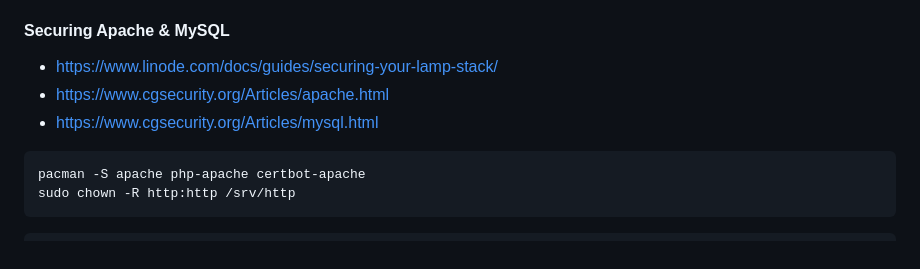
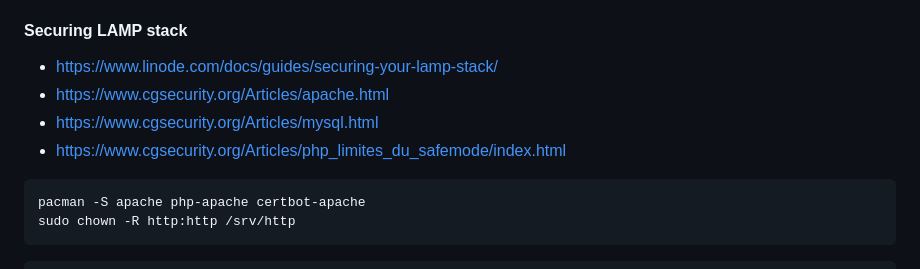
Before and after one commit to 4nuit/Hacking, a Markdown page: web/README.md, the part around the change. GitHub-like rendering.

````diff
--- a/web/README.md
+++ b/web/README.md
@@ -98,11 +98,12 @@
 - https://www.noip.com/ #free dns
 - https://certbot.eff.org/instructions #free ssl
 
-#### Securing Apache & MySQL
+#### Securing LAMP stack
 
 - https://www.linode.com/docs/guides/securing-your-lamp-stack/
 - https://www.cgsecurity.org/Articles/apache.html
 - https://www.cgsecurity.org/Articles/mysql.html
+- https://www.cgsecurity.org/Articles/php_limites_du_safemode/index.html
 
 ```bash
 pacman -S apache php-apache certbot-apache
````
Also changed, not shown: pwn/README.md (+2 -1 lines).
